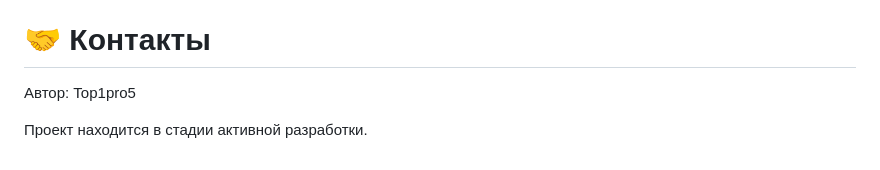
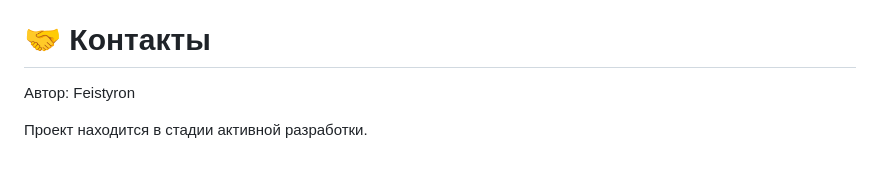
Before and after one commit to Top1pro5/Portal-Group, a Markdown page: README.md, the part around the change. Rendered like a GitHub page.

Commit message:
Update author name in README

```diff
--- a/README.md
+++ b/README.md
@@ -79,6 +79,6 @@ python manage.py runserver
 
 # 🤝 Контакты
 
-Автор: Top1pro5
+Автор: Feistyron
 
 Проект находится в стадии активной разработки.
```
